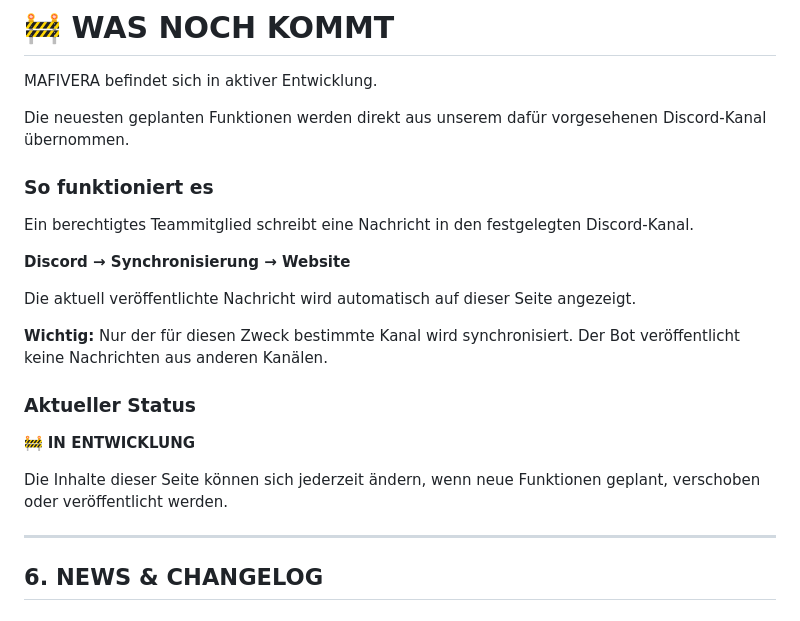
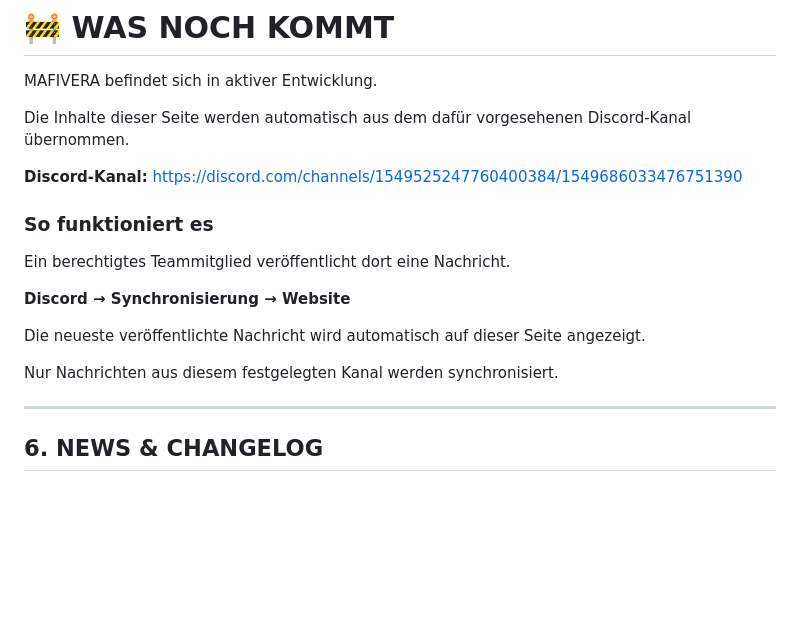
Before and after one commit to donnerfaustsserverschmiede/mafia-the-real-world, a Markdown page: google-sites/content.md, the part around the change. Drawn GitHub-style; blank space fills up the shorter version.

Commit message:
Connect roadmap content to Discord channel

```diff
--- a/google-sites/content.md
+++ b/google-sites/content.md
@@ -110,23 +110,19 @@ Weitere Teammitglieder können jederzeit ergänzt werden.
 
 MAFIVERA befindet sich in aktiver Entwicklung.
 
-Die neuesten geplanten Funktionen werden direkt aus unserem dafür vorgesehenen Discord-Kanal übernommen.
+Die Inhalte dieser Seite werden automatisch aus dem dafür vorgesehenen Discord-Kanal übernommen.
+
+**Discord-Kanal:** https://discord.com/channels/1549525247760400384/1549686033476751390
 
 ### So funktioniert es
 
-Ein berechtigtes Teammitglied schreibt eine Nachricht in den festgelegten Discord-Kanal.
+Ein berechtigtes Teammitglied veröffentlicht dort eine Nachricht.
 
 **Discord → Synchronisierung → Website**
 
-Die aktuell veröffentlichte Nachricht wird automatisch auf dieser Seite angezeigt.
+Die neueste veröffentlichte Nachricht wird automatisch auf dieser Seite angezeigt.
 
-**Wichtig:** Nur der für diesen Zweck bestimmte Kanal wird synchronisiert. Der Bot veröffentlicht keine Nachrichten aus anderen Kanälen.
-
-### Aktueller Status
-
-🚧 **IN ENTWICKLUNG**
-
-Die Inhalte dieser Seite können sich jederzeit ändern, wenn neue Funktionen geplant, verschoben oder veröffentlicht werden.
+Nur Nachrichten aus diesem festgelegten Kanal werden synchronisiert.
 
 ---
 
```
